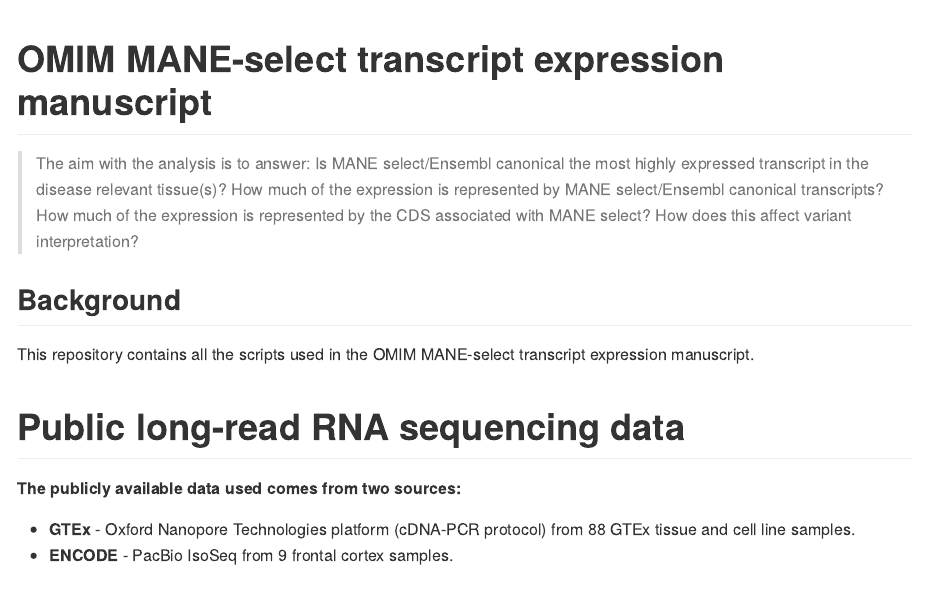
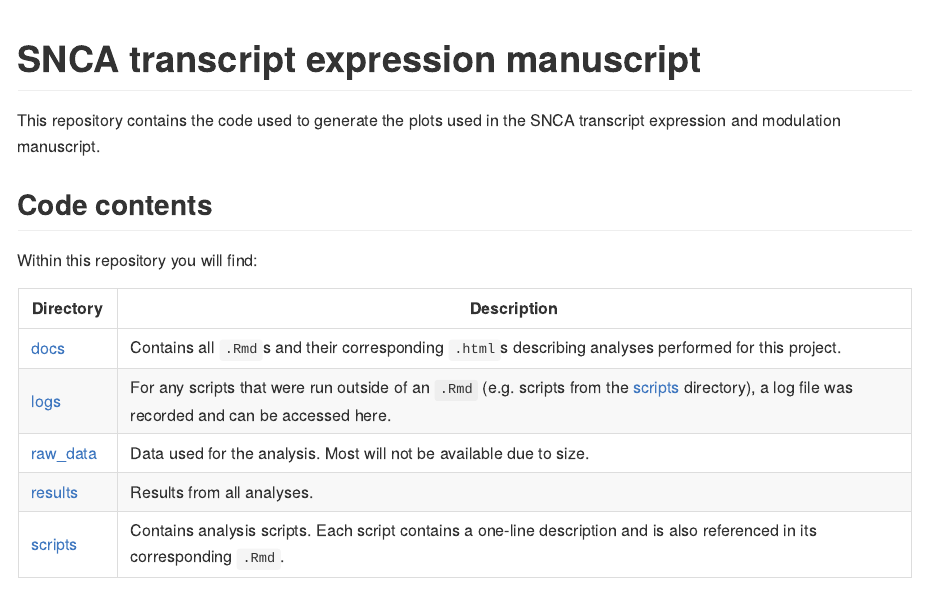
Before and after one commit to egustavsson/SNCA_manuscript, an R Markdown document (README.rmd): the page in a window 1100 px wide, from its top. The pictures show the output file README.md that the author committed with the source, drawn offline in the style of GitHub.

Commit message:
update readme

````diff
--- a/README.rmd
+++ b/README.rmd
@@ -13,23 +13,9 @@ knitr::opts_chunk$set(
 )
 ```
 
-# OMIM MANE-select transcript expression manuscript
+# SNCA transcript expression manuscript
 
-> The aim with the analysis is to answer: Is MANE select/Ensembl canonical the most highly expressed transcript in the disease relevant tissue(s)?
-How much of the expression is represented by MANE select/Ensembl canonical transcripts?
-How much of the expression is represented by the CDS associated with MANE select?
-How does this affect variant interpretation?
-
-## Background
-This repository contains all the scripts used in the OMIM MANE-select transcript expression manuscript.
-
-# Public long-read RNA sequencing data
-
-**The publicly available data used comes from two sources:**
-
-- **GTEx** - Oxford Nanopore Technologies platform (cDNA-PCR protocol) from 88 GTEx tissue and cell line samples.
-- **ENCODE** - PacBio IsoSeq from 9 frontal cortex samples.
-
+This repository contains the code used to generate the plots used in the SNCA transcript expression and modulation manuscript.
 
 ## Code contents
 
````
Also changed, not shown: README.md.
